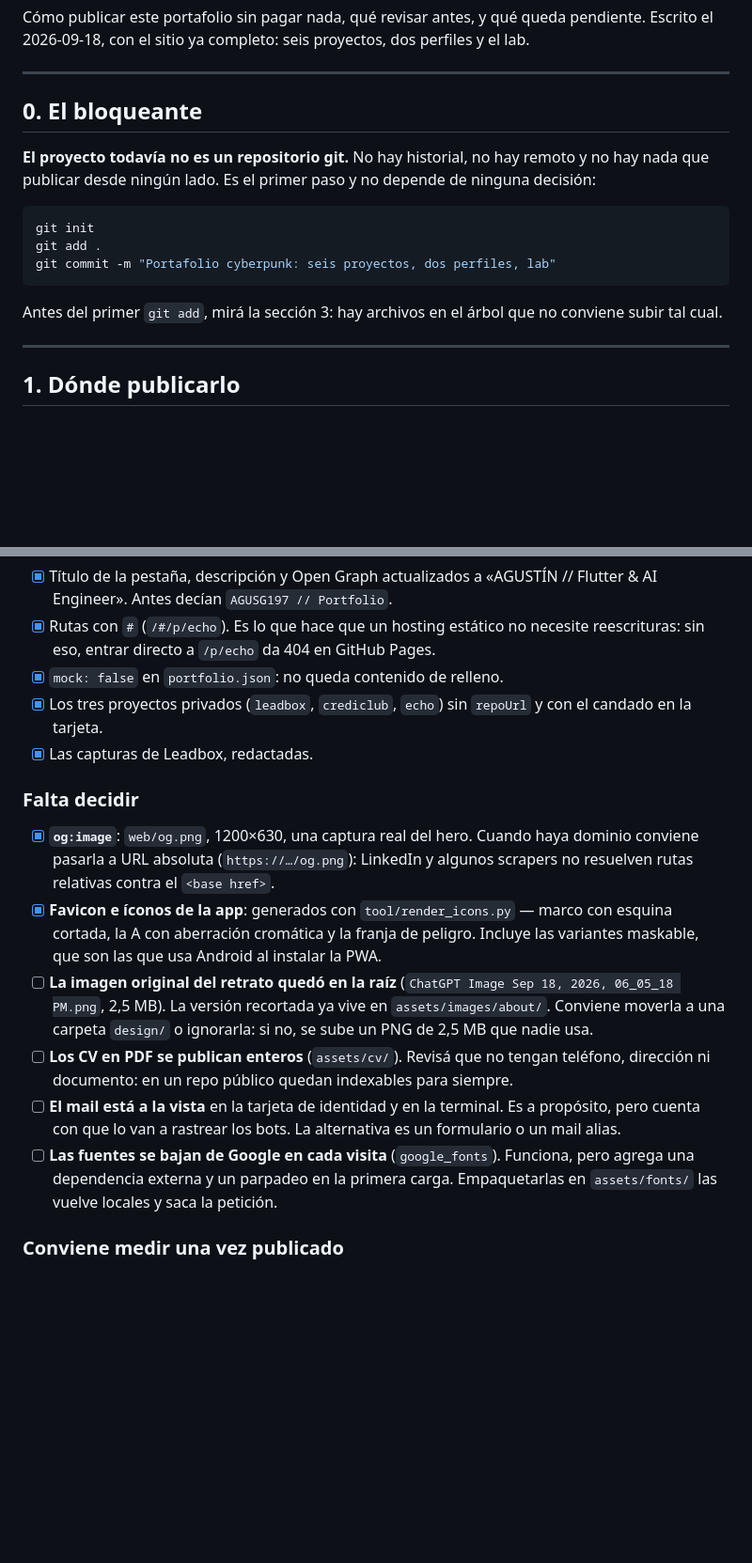
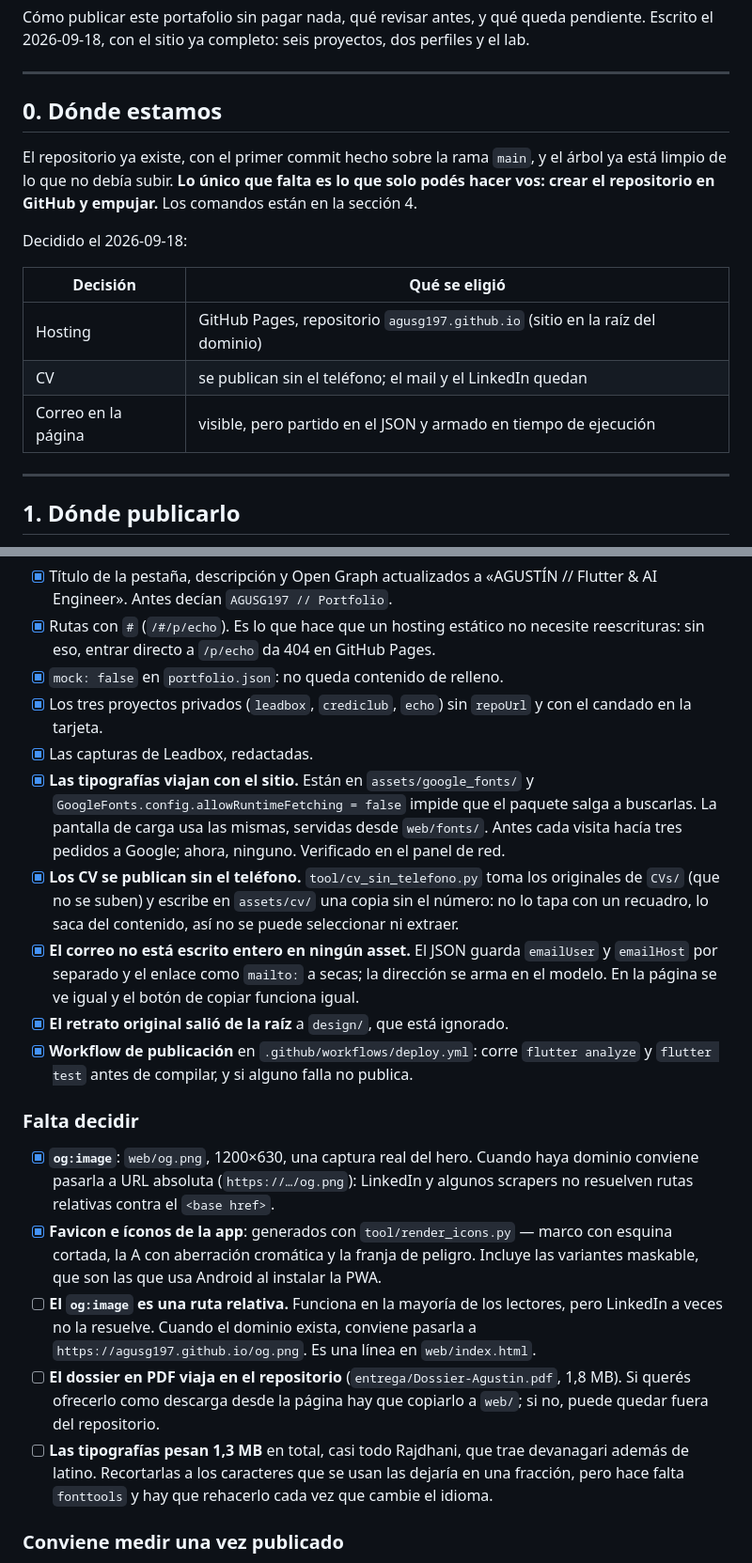
Before and after one commit to agusg197/agusg197.github.io, a Markdown page: DEPLOY.md, 2 parts joined by grey strips. Shown at 94% size. GitHub-like rendering; blank space fills up the shorter version.

Commit message:
Deploy: documento al dia con lo decidido y lo que falta

````diff
--- a/DEPLOY.md
+++ b/DEPLOY.md
@@ -5,19 +5,19 @@ Escrito el 2026-09-18, con el sitio ya completo: seis proyectos, dos perfiles y
 
 ---
 
-## 0. El bloqueante
+## 0. Dónde estamos
 
-**El proyecto todavía no es un repositorio git.** No hay historial, no hay remoto y no hay
-nada que publicar desde ningún lado. Es el primer paso y no depende de ninguna decisión:
+El repositorio ya existe, con el primer commit hecho sobre la rama `main`, y el árbol ya
+está limpio de lo que no debía subir. **Lo único que falta es lo que solo podés hacer vos:
+crear el repositorio en GitHub y empujar.** Los comandos están en la sección 4.
 
-```bash
-git init
-git add .
-git commit -m "Portafolio cyberpunk: seis proyectos, dos perfiles, lab"
-```
+Decidido el 2026-09-18:
 
-Antes del primer `git add`, mirá la sección 3: hay archivos en el árbol que no conviene
-subir tal cual.
+| Decisión | Qué se eligió |
+|---|---|
+| Hosting | GitHub Pages, repositorio `agusg197.github.io` (sitio en la raíz del dominio) |
+| CV | se publican sin el teléfono; el mail y el LinkedIn quedan |
+| Correo en la página | visible, pero partido en el JSON y armado en tiempo de ejecución |
 
 ---
 
@@ -158,6 +158,19 @@ el código, y los tres repos de los proyectos ya están ahí.
 - [x] Los tres proyectos privados (`leadbox`, `crediclub`, `echo`) sin `repoUrl` y con el
       candado en la tarjeta.
 - [x] Las capturas de Leadbox, redactadas.
+- [x] **Las tipografías viajan con el sitio.** Están en `assets/google_fonts/` y
+      `GoogleFonts.config.allowRuntimeFetching = false` impide que el paquete salga a
+      buscarlas. La pantalla de carga usa las mismas, servidas desde `web/fonts/`. Antes
+      cada visita hacía tres pedidos a Google; ahora, ninguno. Verificado en el panel de red.
+- [x] **Los CV se publican sin el teléfono.** `tool/cv_sin_telefono.py` toma los originales
+      de `CVs/` (que no se suben) y escribe en `assets/cv/` una copia sin el número: no lo
+      tapa con un recuadro, lo saca del contenido, así no se puede seleccionar ni extraer.
+- [x] **El correo no está escrito entero en ningún asset.** El JSON guarda `emailUser` y
+      `emailHost` por separado y el enlace como `mailto:` a secas; la dirección se arma en
+      el modelo. En la página se ve igual y el botón de copiar funciona igual.
+- [x] **El retrato original salió de la raíz** a `design/`, que está ignorado.
+- [x] **Workflow de publicación** en `.github/workflows/deploy.yml`: corre `flutter analyze`
+      y `flutter test` antes de compilar, y si alguno falla no publica.
 
 ### Falta decidir
 
@@ -167,18 +180,15 @@ el código, y los tres repos de los proyectos ya están ahí.
 - [x] **Favicon e íconos de la app**: generados con `tool/render_icons.py` — marco con
       esquina cortada, la A con aberración cromática y la franja de peligro. Incluye las
       variantes maskable, que son las que usa Android al instalar la PWA.
-- [ ] **La imagen original del retrato quedó en la raíz**
-      (`ChatGPT Image Sep 18, 2026, 06_05_18 PM.png`, 2,5 MB). La versión recortada ya vive
-      en `assets/images/about/`. Conviene moverla a una carpeta `design/` o ignorarla: si
-      no, se sube un PNG de 2,5 MB que nadie usa.
-- [ ] **Los CV en PDF se publican enteros** (`assets/cv/`). Revisá que no tengan teléfono,
-      dirección ni documento: en un repo público quedan indexables para siempre.
-- [ ] **El mail está a la vista** en la tarjeta de identidad y en la terminal. Es a
-      propósito, pero cuenta con que lo van a rastrear los bots. La alternativa es un
-      formulario o un mail alias.
-- [ ] **Las fuentes se bajan de Google en cada visita** (`google_fonts`). Funciona, pero
-      agrega una dependencia externa y un parpadeo en la primera carga. Empaquetarlas en
-      `assets/fonts/` las vuelve locales y saca la petición.
+- [ ] **El `og:image` es una ruta relativa.** Funciona en la mayoría de los lectores, pero
+      LinkedIn a veces no la resuelve. Cuando el dominio exista, conviene pasarla a
+      `https://agusg197.github.io/og.png`. Es una línea en `web/index.html`.
+- [ ] **El dossier en PDF viaja en el repositorio** (`entrega/Dossier-Agustin.pdf`, 1,8 MB).
+      Si querés ofrecerlo como descarga desde la página hay que copiarlo a `web/`; si no,
+      puede quedar fuera del repositorio.
+- [ ] **Las tipografías pesan 1,3 MB** en total, casi todo Rajdhani, que trae devanagari
+      además de latino. Recortarlas a los caracteres que se usan las dejaría en una fracción,
+      pero hace falta `fonttools` y hay que rehacerlo cada vez que cambie el idioma.
 
 ### Conviene medir una vez publicado
 
````
Also changed, not shown: other parts of DEPLOY.md (+29 -13 lines).
